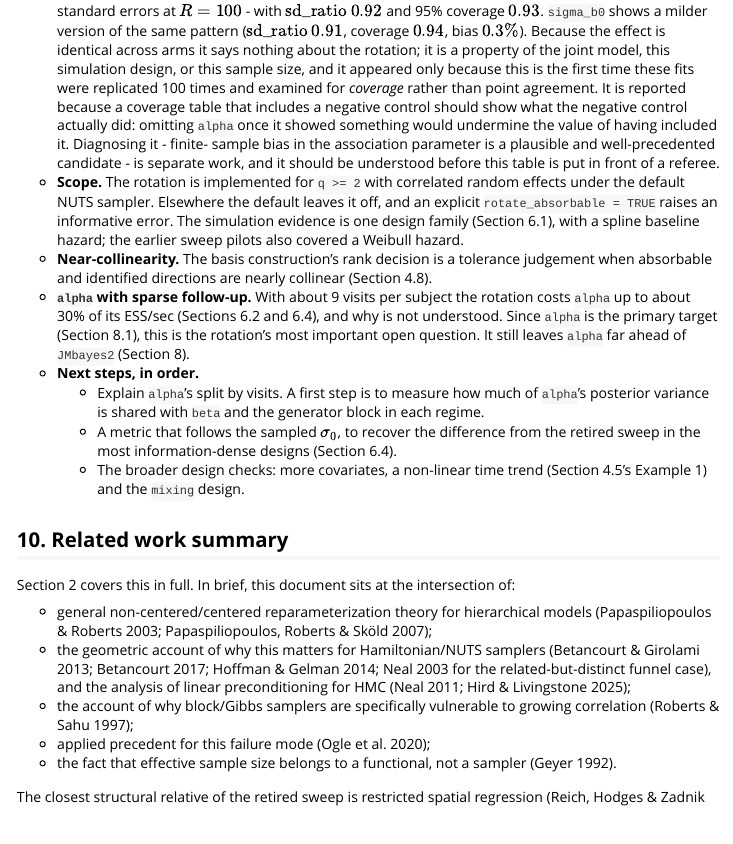
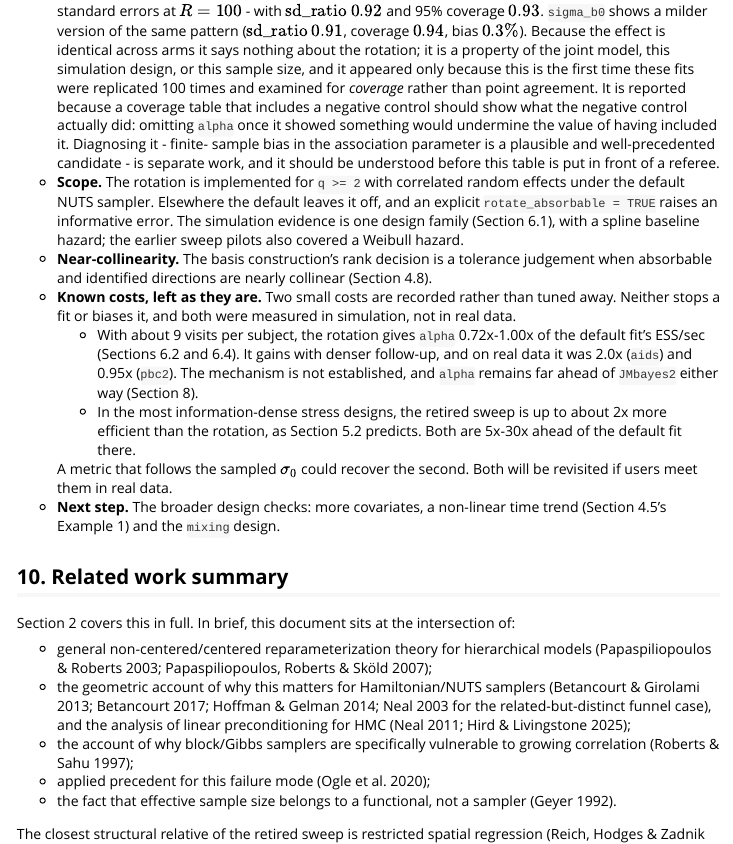
Before and after one commit to jmjaxmaintainer-jpg/jmjax, an R Markdown document (vignettes/jmjax-reparameterization.Rmd): the page in a window 1100 px wide, from 610 px down. Rendered offline with R 4.5, knitr and Pandoc, with nearby package versions.

Commit message:
Section 9: record alpha dip and sweep gap as known costs, not open work
Per maintainer decision: no further tuning before release; revisit if
users meet either in real data.

Co-Authored-By: Claude Opus 5.5 <noreply@anthropic.com>
Claude-Session: https://claude.ai/code/session_012nskW1rx43a5NuuEAA8P7n

```diff
--- a/vignettes/jmjax-reparameterization.Rmd
+++ b/vignettes/jmjax-reparameterization.Rmd
@@ -1358,20 +1358,22 @@ quantity.
 - **Near-collinearity.** The basis construction's rank decision is a
   tolerance judgement when absorbable and identified directions are nearly
   collinear (Section 4.8).
-- **`alpha` with sparse follow-up.** With about 9 visits per subject the
-  rotation costs `alpha` up to about 30% of its ESS/sec (Sections 6.2 and
-  6.4), and why is not understood. Since `alpha` is the primary target
-  (Section 8.1), this is the rotation's most important open question. It
-  still leaves `alpha` far ahead of `JMbayes2` (Section 8).
-- **Next steps, in order.**
-  1. Explain `alpha`'s split by visits. A first step is to measure how
-     much of `alpha`'s posterior variance is shared with `beta` and the
-     generator block in each regime.
-  2. A metric that follows the sampled $\sigma_0$, to recover the
-     difference from the retired sweep in the most information-dense
-     designs (Section 6.4).
-  3. The broader design checks: more covariates, a non-linear time trend
-     (Section 4.5's Example 1) and the `mixing` design.
+- **Known costs, left as they are.** Two small costs are recorded rather
+  than tuned away. Neither stops a fit or biases it, and both were
+  measured in simulation, not in real data.
+  - With about 9 visits per subject, the rotation gives `alpha` 0.72x-1.00x
+    of the default fit's ESS/sec (Sections 6.2 and 6.4). It gains with
+    denser follow-up, and on real data it was 2.0x (`aids`) and 0.95x
+    (`pbc2`). The mechanism is not established, and `alpha` remains far
+    ahead of `JMbayes2` either way (Section 8).
+  - In the most information-dense stress designs, the retired sweep is up
+    to about 2x more efficient than the rotation, as Section 5.2 predicts.
+    Both are 5x-30x ahead of the default fit there.
+
+  A metric that follows the sampled $\sigma_0$ could recover the second.
+  Both will be revisited if users meet them in real data.
+- **Next step.** The broader design checks: more covariates, a non-linear
+  time trend (Section 4.5's Example 1) and the `mixing` design.
 
 ## 10. Related work summary
 
```
Also changed, not shown: NEWS.md (+1 -1 lines).
